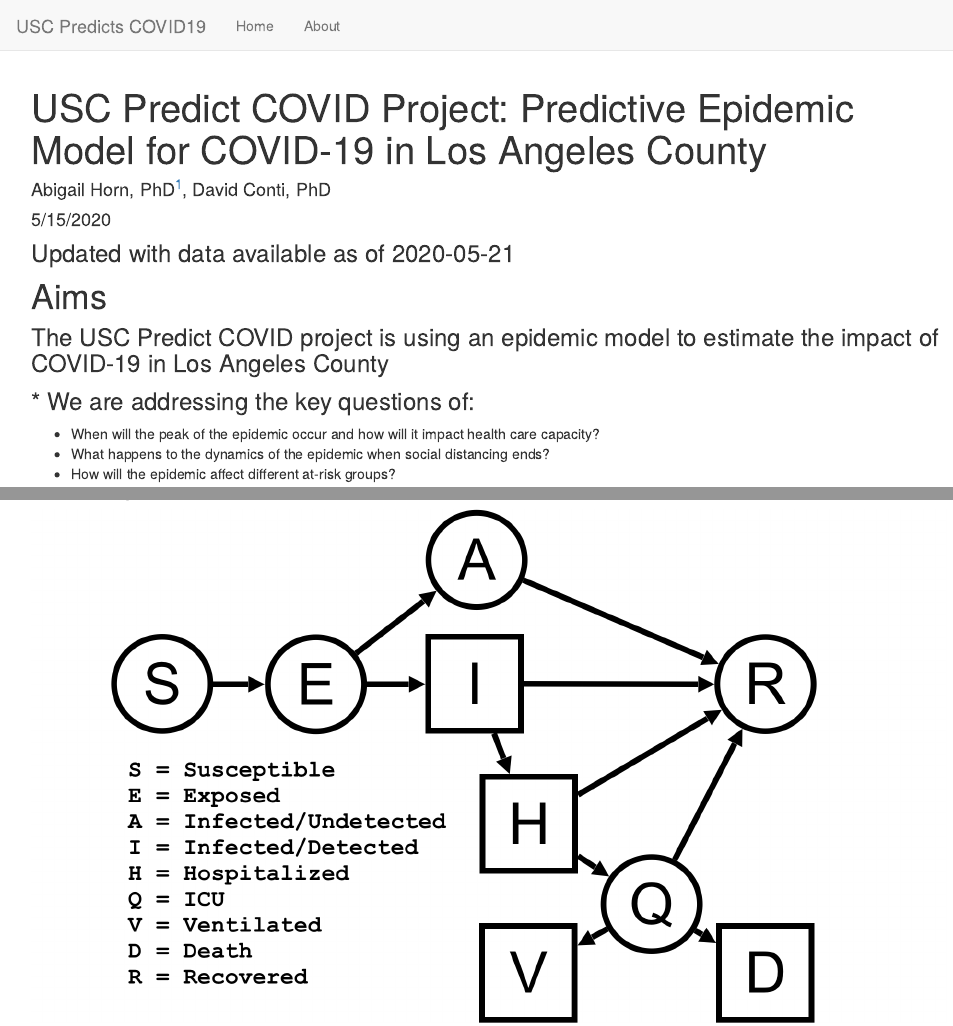
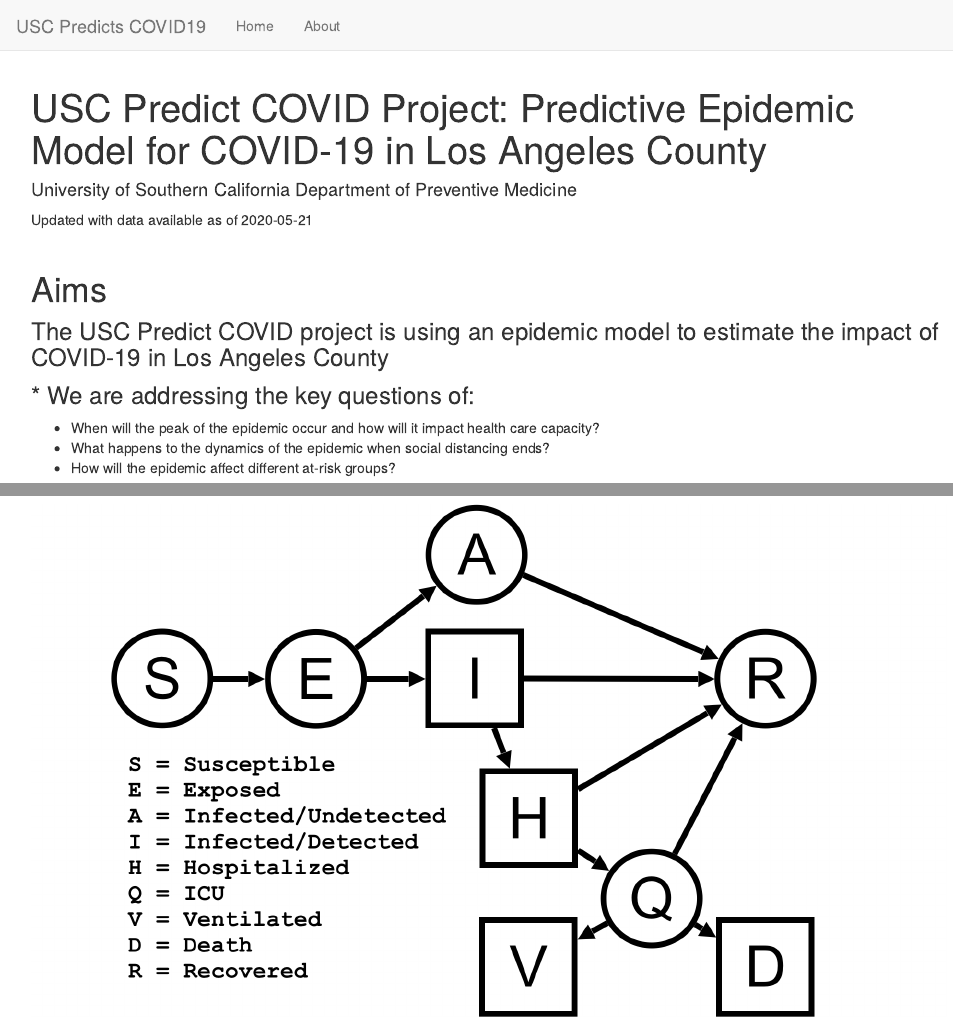
Before and after one commit to juliachenc/covid19, an R Markdown document (index.Rmd): the page in a window 1100 px wide, from its top, and a second part further down, joined at a grey line. Rendered offline with R 4.5, knitr and Pandoc, with nearby package versions; the code chunks are not run, so their results and figures are left out; common packages that the code uses without loading them are loaded.

Commit message:
update intro

````diff
--- a/index.Rmd
+++ b/index.Rmd
@@ -1,10 +1,9 @@
 ---
 title: "USC Predict COVID Project: \n Predictive Epidemic Model for COVID-19 in Los Angeles County"
-author: "Abigail Horn, PhD^[abigail.horn@usc.edu], David Conti, PhD"
-date: "5/15/2020"
+author: "University of Southern California Department of Preventive Medicine"
 ---
 
-### Updated with data available as of `r Sys.Date()`
+Updated with data available as of `r Sys.Date()`
 
 ``` {r setup, include=FALSE}
 
````
Also changed, not shown: index.Rmd (2 more changed lines).
